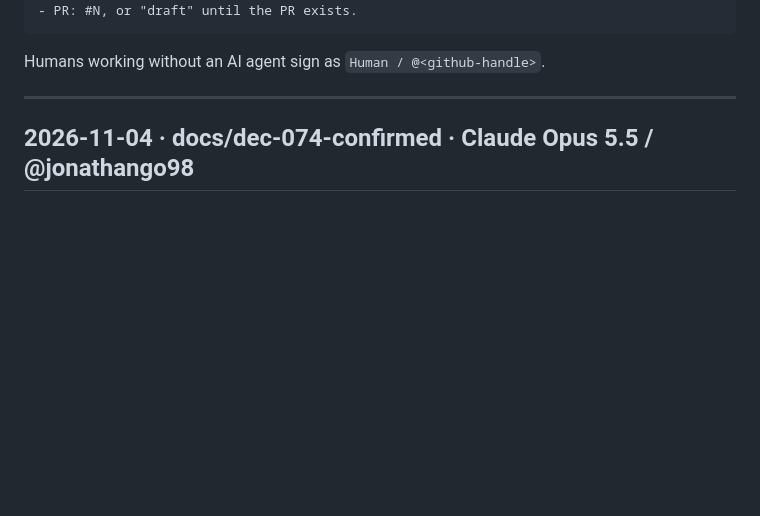
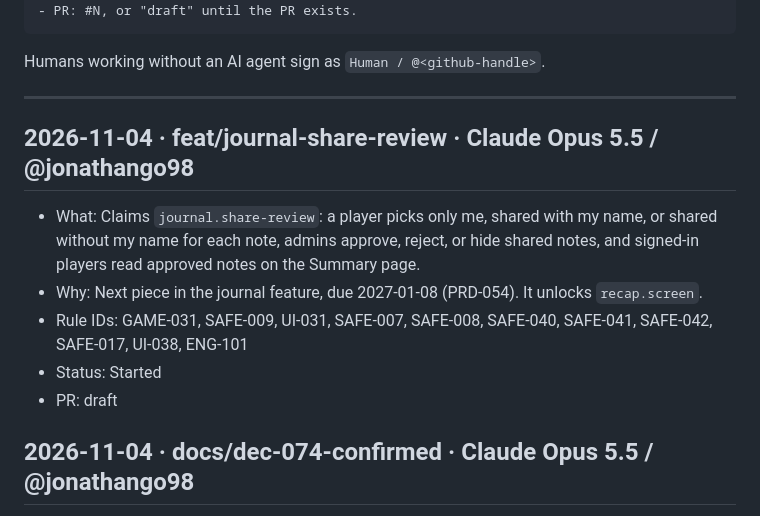
Before and after one commit to jonathango98/nextgen27-sidequest, a Markdown page: CHANGELOG.md, the part around the change. Drawn GitHub-style; blank space fills up the shorter version.

```diff
--- a/CHANGELOG.md
+++ b/CHANGELOG.md
@@ -19,6 +19,14 @@ Entry format:
 Humans working without an AI agent sign as `Human / @<github-handle>`.
 
 ---
+
+## 2026-11-04 · feat/journal-share-review · Claude Opus 5.5 / @jonathango98
+
+- What: Claims `journal.share-review`: a player picks only me, shared with my name, or shared without my name for each note, admins approve, reject, or hide shared notes, and signed-in players read approved notes on the Summary page.
+- Why: Next piece in the journal feature, due 2027-01-08 (PRD-054). It unlocks `recap.screen`.
+- Rule IDs: GAME-031, SAFE-009, UI-031, SAFE-007, SAFE-008, SAFE-040, SAFE-041, SAFE-042, SAFE-017, UI-038, ENG-101
+- Status: Started
+- PR: draft
 
 ## 2026-11-04 · docs/dec-074-confirmed · Claude Opus 5.5 / @jonathango98
 
```
Also changed, not shown: README.md (+1 -0 lines), docs/feature-tree.md (+4 -10 lines).
